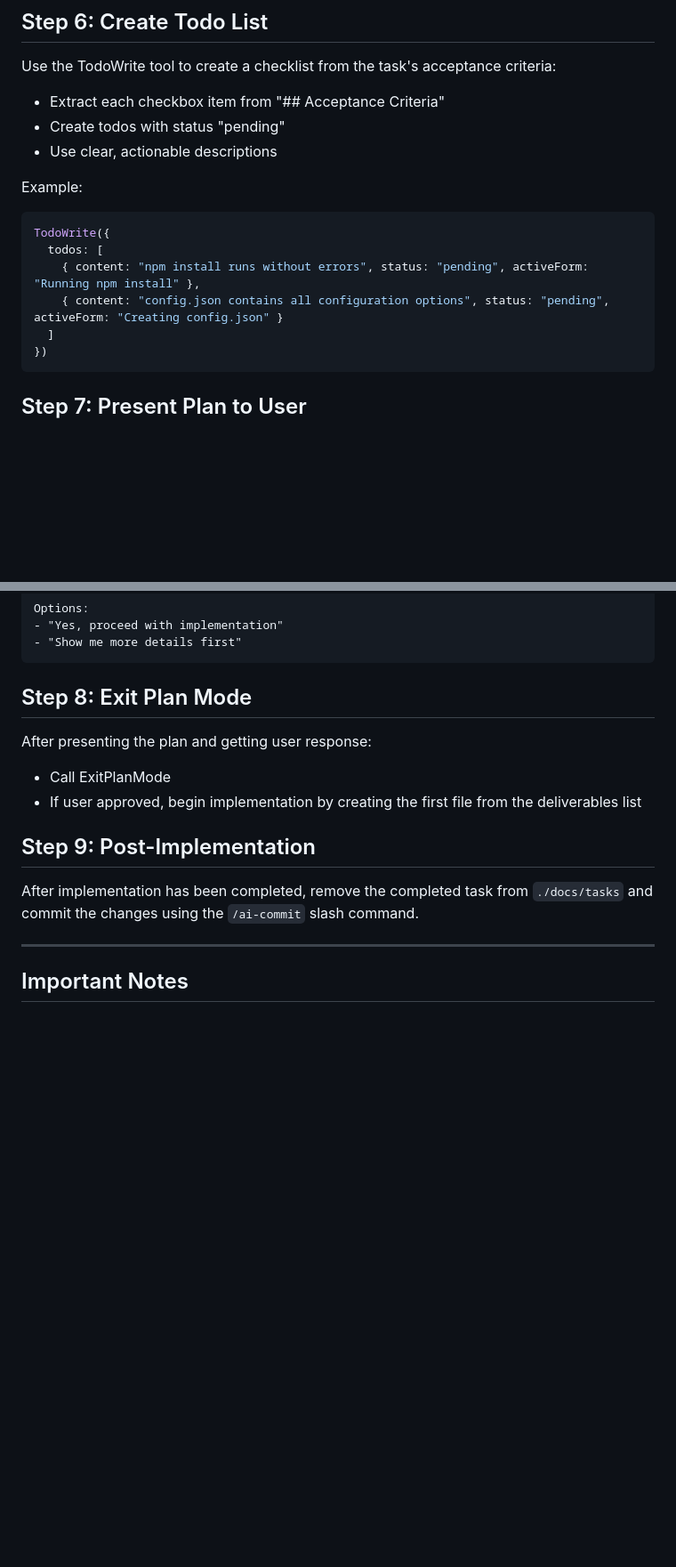
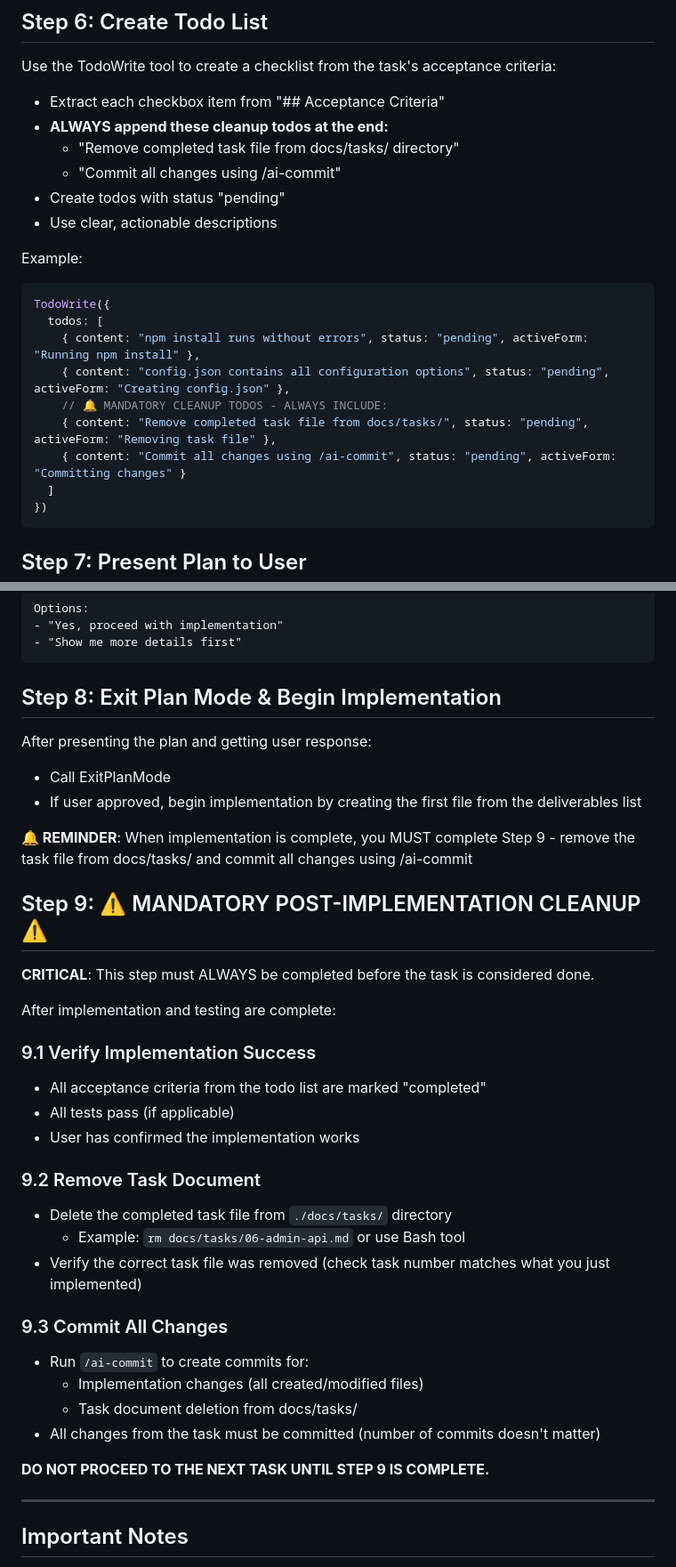
Before and after one commit to cvanlaw/img-board, a Markdown page: .claude/commands/next-task.md, 2 parts joined by grey strips. Shown at 89% size. GitHub-like rendering; blank space fills up the shorter version.

Commit message:
CHORE: Refactor /next-task skill to emphasize Step 9
Make Step 9 (cleanup and commit) impossible to forget by adding emphasis, reminders, and detailed instructions at multiple touchpoints.

- Step 6: Auto-include cleanup todos in TodoWrite template
- Step 8: Add reminder about Step 9 before implementation starts
- Step 9: Expand from 2 lines to detailed checklist with emphasis
- Add visual markers (⚠️ 🔔) and clear warnings
- Break Step 9 into subsections: verify, remove task, commit
- Clarify that number of commits doesn't matter

````diff
--- a/.claude/commands/next-task.md
+++ b/.claude/commands/next-task.md
@@ -61,6 +61,9 @@ Write to the plan file (`/Users/cvanlaw/.claude/plans/[plan-id].md`):
 
 Use the TodoWrite tool to create a checklist from the task's acceptance criteria:
 - Extract each checkbox item from "## Acceptance Criteria"
+- **ALWAYS append these cleanup todos at the end:**
+  - "Remove completed task file from docs/tasks/ directory"
+  - "Commit all changes using /ai-commit"
 - Create todos with status "pending"
 - Use clear, actionable descriptions
 
@@ -69,7 +72,10 @@ Example:
 TodoWrite({
   todos: [
     { content: "npm install runs without errors", status: "pending", activeForm: "Running npm install" },
-    { content: "config.json contains all configuration options", status: "pending", activeForm: "Creating config.json" }
+    { content: "config.json contains all configuration options", status: "pending", activeForm: "Creating config.json" },
+    // 🔔 MANDATORY CLEANUP TODOS - ALWAYS INCLUDE:
+    { content: "Remove completed task file from docs/tasks/", status: "pending", activeForm: "Removing task file" },
+    { content: "Commit all changes using /ai-commit", status: "pending", activeForm: "Committing changes" }
   ]
 })
 ```
@@ -91,15 +97,37 @@ Options:
 - "Show me more details first"
 ```
 
-## Step 8: Exit Plan Mode
+## Step 8: Exit Plan Mode & Begin Implementation
 
 After presenting the plan and getting user response:
 - Call ExitPlanMode
 - If user approved, begin implementation by creating the first file from the deliverables list
 
-## Step 9: Post-Implementation
+**🔔 REMINDER**: When implementation is complete, you MUST complete Step 9 - remove the task file from docs/tasks/ and commit all changes using /ai-commit
 
-After implementation has been completed, remove the completed task from `./docs/tasks` and commit the changes using the `/ai-commit` slash command.
+## Step 9: ⚠️ MANDATORY POST-IMPLEMENTATION CLEANUP ⚠️
+
+**CRITICAL**: This step must ALWAYS be completed before the task is considered done.
+
+After implementation and testing are complete:
+
+### 9.1 Verify Implementation Success
+- All acceptance criteria from the todo list are marked "completed"
+- All tests pass (if applicable)
+- User has confirmed the implementation works
+
+### 9.2 Remove Task Document
+- Delete the completed task file from `./docs/tasks/` directory
+  - Example: `rm docs/tasks/06-admin-api.md` or use Bash tool
+- Verify the correct task file was removed (check task number matches what you just implemented)
+
+### 9.3 Commit All Changes
+- Run `/ai-commit` to create commits for:
+  - Implementation changes (all created/modified files)
+  - Task document deletion from docs/tasks/
+- All changes from the task must be committed (number of commits doesn't matter)
+
+**DO NOT PROCEED TO THE NEXT TASK UNTIL STEP 9 IS COMPLETE.**
 
 ---
 
````
